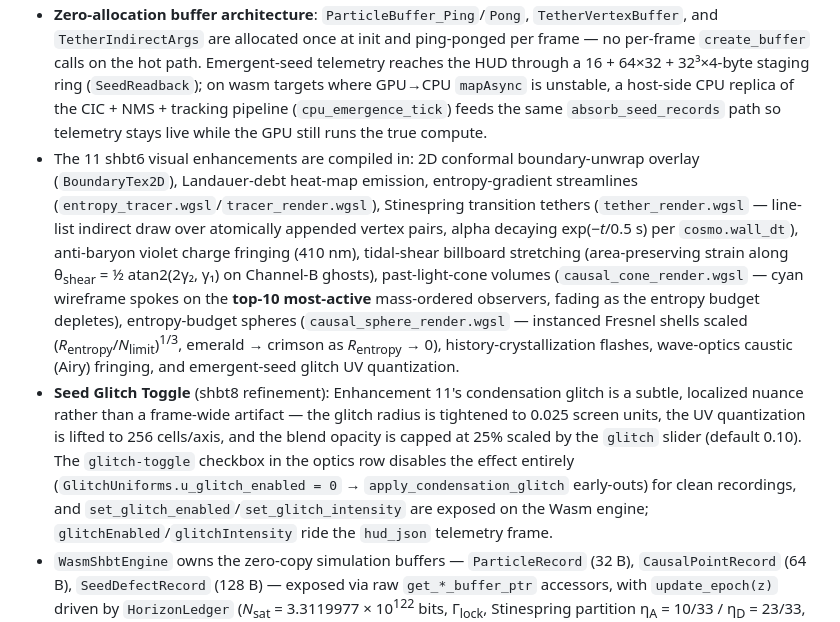
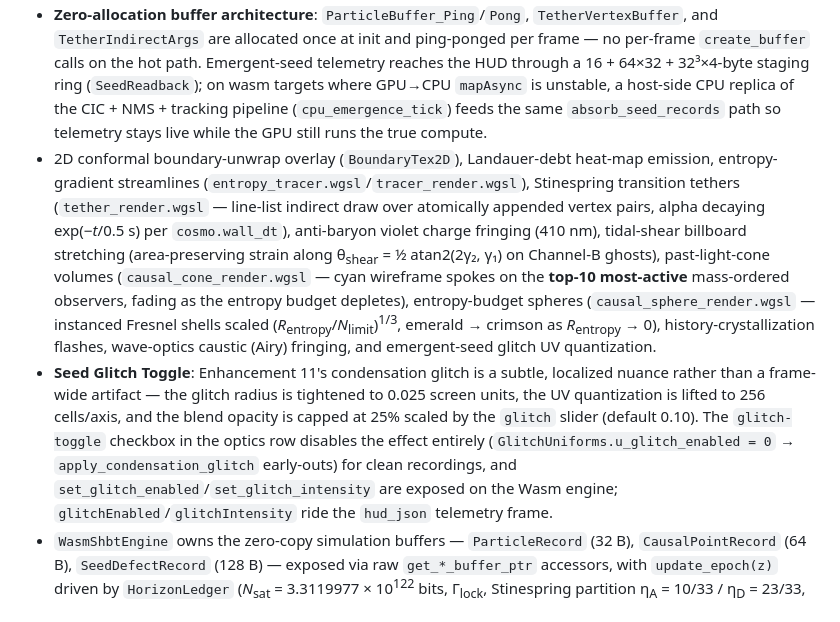
Before and after one commit to sys1own/shbt-precision, a Markdown page: README.md, the part around one of its changes. Rendered like a GitHub page.

Commit message:
Enhance README with detailed visualizer descriptions
Updated README.md to include detailed descriptions of seed condensation physics, dimensional metrology, and enhancements in the visualizer.

```diff
--- a/README.md
+++ b/README.md
@@ -166,5 +166,5 @@ Boundary-isometry constraint consumed by downstream hardware:
 - **Zero-allocation buffer architecture**: `ParticleBuffer_Ping`/`Pong`, `TetherVertexBuffer`, and `TetherIndirectArgs` are allocated once at init and ping-ponged per frame — no per-frame `create_buffer` calls on the hot path. Emergent-seed telemetry reaches the HUD through a 16 + 64×32 + 32³×4-byte staging ring (`SeedReadback`); on wasm targets where GPU→CPU `mapAsync` is unstable, a host-side CPU replica of the CIC + NMS + tracking pipeline (`cpu_emergence_tick`) feeds the same `absorb_seed_records` path so telemetry stays live while the GPU still runs the true compute.
-- The 11 shbt6 visual enhancements are compiled in: 2D conformal boundary-unwrap overlay (`BoundaryTex2D`), Landauer-debt heat-map emission, entropy-gradient streamlines (`entropy_tracer.wgsl`/`tracer_render.wgsl`), Stinespring transition tethers (`tether_render.wgsl` — line-list indirect draw over atomically appended vertex pairs, alpha decaying exp(−*t*/0.5 s) per `cosmo.wall_dt`), anti-baryon violet charge fringing (410 nm), tidal-shear billboard stretching (area-preserving strain along θ<sub>shear</sub> = ½ atan2(2γ₂, γ₁) on Channel-B ghosts), past-light-cone volumes (`causal_cone_render.wgsl` — cyan wireframe spokes on the **top-10 most-active** mass-ordered observers, fading as the entropy budget depletes), entropy-budget spheres (`causal_sphere_render.wgsl` — instanced Fresnel shells scaled (*R*<sub>entropy</sub>/*N*<sub>limit</sub>)<sup>1/3</sup>, emerald → crimson as *R*<sub>entropy</sub> → 0), history-crystallization flashes, wave-optics caustic (Airy) fringing, and emergent-seed glitch UV quantization.
-- **Seed Glitch Toggle** (shbt8 refinement): Enhancement 11's condensation glitch is a subtle, localized nuance rather than a frame-wide artifact — the glitch radius is tightened to 0.025 screen units, the UV quantization is lifted to 256 cells/axis, and the blend opacity is capped at 25% scaled by the `glitch` slider (default 0.10). The `glitch-toggle` checkbox in the optics row disables the effect entirely (`GlitchUniforms.u_glitch_enabled = 0` → `apply_condensation_glitch` early-outs) for clean recordings, and `set_glitch_enabled`/`set_glitch_intensity` are exposed on the Wasm engine; `glitchEnabled`/`glitchIntensity` ride the `hud_json` telemetry frame.
+- 2D conformal boundary-unwrap overlay (`BoundaryTex2D`), Landauer-debt heat-map emission, entropy-gradient streamlines (`entropy_tracer.wgsl`/`tracer_render.wgsl`), Stinespring transition tethers (`tether_render.wgsl` — line-list indirect draw over atomically appended vertex pairs, alpha decaying exp(−*t*/0.5 s) per `cosmo.wall_dt`), anti-baryon violet charge fringing (410 nm), tidal-shear billboard stretching (area-preserving strain along θ<sub>shear</sub> = ½ atan2(2γ₂, γ₁) on Channel-B ghosts), past-light-cone volumes (`causal_cone_render.wgsl` — cyan wireframe spokes on the **top-10 most-active** mass-ordered observers, fading as the entropy budget depletes), entropy-budget spheres (`causal_sphere_render.wgsl` — instanced Fresnel shells scaled (*R*<sub>entropy</sub>/*N*<sub>limit</sub>)<sup>1/3</sup>, emerald → crimson as *R*<sub>entropy</sub> → 0), history-crystallization flashes, wave-optics caustic (Airy) fringing, and emergent-seed glitch UV quantization.
+- **Seed Glitch Toggle**: Enhancement 11's condensation glitch is a subtle, localized nuance rather than a frame-wide artifact — the glitch radius is tightened to 0.025 screen units, the UV quantization is lifted to 256 cells/axis, and the blend opacity is capped at 25% scaled by the `glitch` slider (default 0.10). The `glitch-toggle` checkbox in the optics row disables the effect entirely (`GlitchUniforms.u_glitch_enabled = 0` → `apply_condensation_glitch` early-outs) for clean recordings, and `set_glitch_enabled`/`set_glitch_intensity` are exposed on the Wasm engine; `glitchEnabled`/`glitchIntensity` ride the `hud_json` telemetry frame.
 - `WasmShbtEngine` owns the zero-copy simulation buffers — `ParticleRecord` (32 B), `CausalPointRecord` (64 B), `SeedDefectRecord` (128 B) — exposed via raw `get_*_buffer_ptr` accessors, with `update_epoch(z)` driven by `HorizonLedger` (*N*<sub>sat</sub> = 3.3119977 × 10<sup>122</sup> bits, Γ<sub>lock</sub>, Stinespring partition η<sub>A</sub> = 10/33 / η<sub>D</sub> = 23/33, seed inventory, Landauer debt, observer admissibility ℛ<sub>adm</sub>, conservation residual).
 - Double-buffered storage holds 2<sup>20</sup> particles in 32-byte `Particle` records (< 256 MB); the HUD decodes the 128-byte SHBT-MMIO telemetry frame (Horizon Bar, Boundary Capacity Gauge, Congestion & Seed Ledger, Landauer Debt Monitor, Δ<sub>fr</sub> = 0 / *E*<sub>*μν*</sub> = 0 / horizon-freeze indicators).
```
Also changed, not shown: other parts of README.md (+3 -3 lines).
